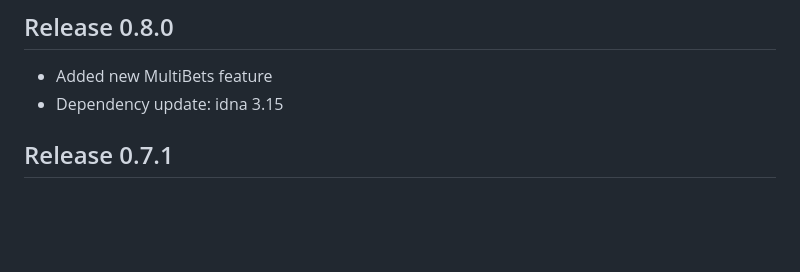
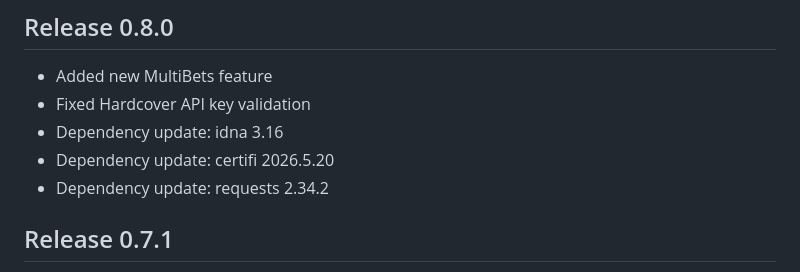
Before and after one commit to TSPARR/hardcover_bookclub, a Markdown page: CHANGELOG.md, the part around the change. GitHub-like rendering; blank space fills up the shorter version.

Commit message:
Update changelog

```diff
--- a/CHANGELOG.md
+++ b/CHANGELOG.md
@@ -4,7 +4,10 @@ All notable changes to this project will be documented in this file.
 
 ## Release 0.8.0
 - Added new MultiBets feature
-- Dependency update: idna 3.15
+- Fixed Hardcover API key validation
+- Dependency update: idna 3.16
+- Dependency update: certifi 2026.5.20
+- Dependency update: requests 2.34.2
 
 ## Release 0.7.1
 - Dependency update: urllib3 2.7.0
```
